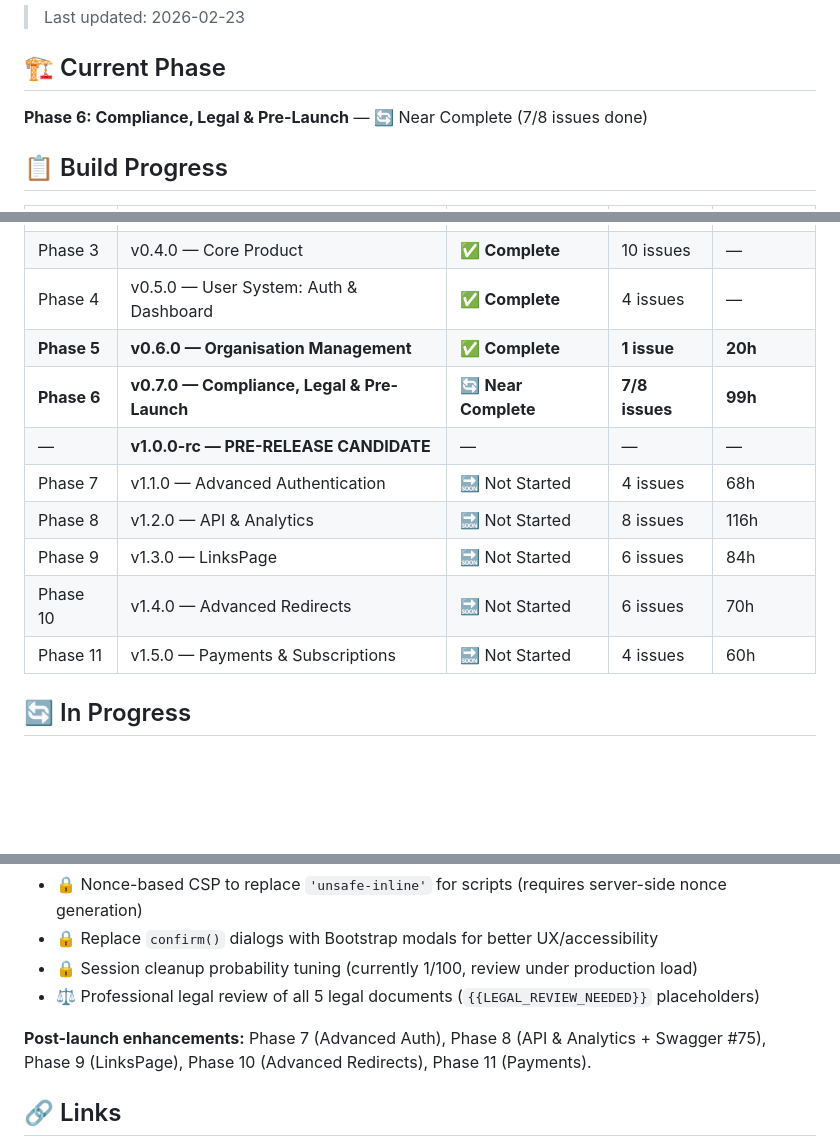
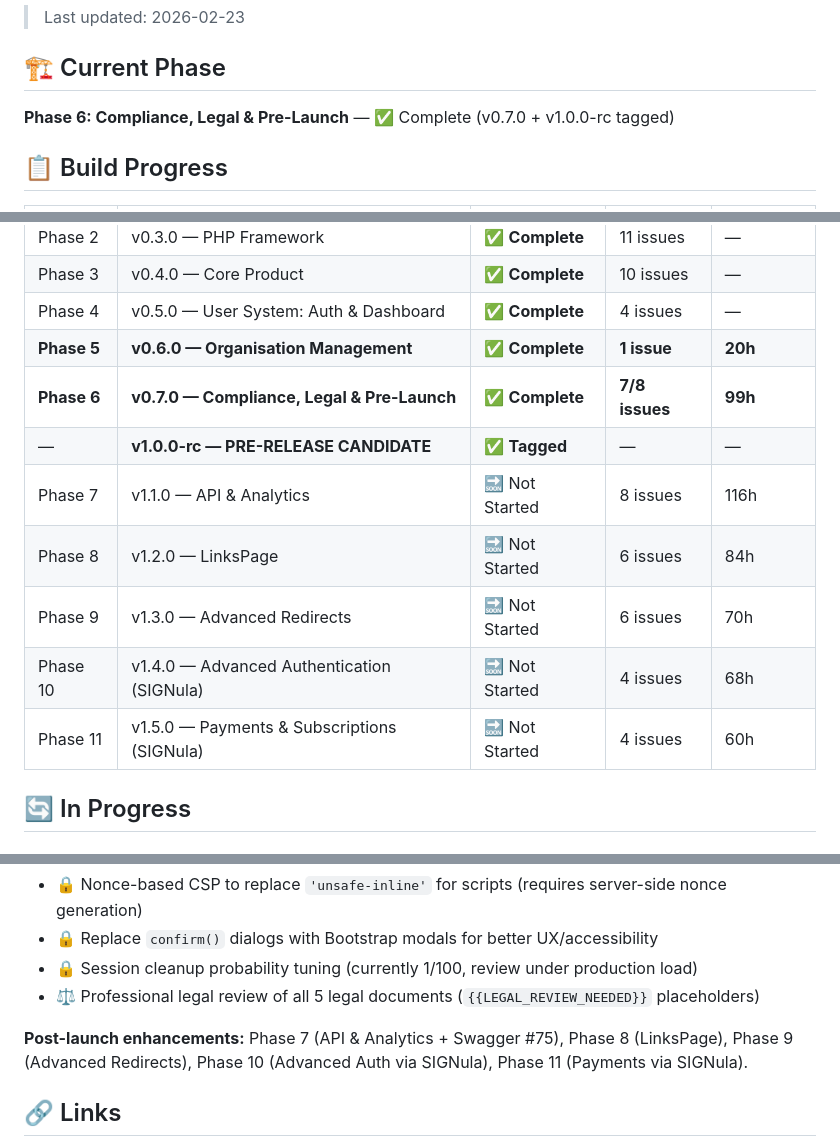
Before and after one commit to MWBMPartners/Go2My.Link, a Markdown page: PROJECT_STATUS.md, 3 parts joined by grey strips. Drawn GitHub-style; blank space fills up the shorter version.

```diff
--- a/PROJECT_STATUS.md
+++ b/PROJECT_STATUS.md
@@ -4,7 +4,7 @@
 
 ## 🏗️ Current Phase
 
-**Phase 6: Compliance, Legal & Pre-Launch** — 🔄 Near Complete (7/8 issues done)
+**Phase 6: Compliance, Legal & Pre-Launch** — ✅ Complete (v0.7.0 + v1.0.0-rc tagged)
 
 ## 📋 Build Progress
 
@@ -16,13 +16,13 @@
 | Phase 3 | v0.4.0 — Core Product | ✅ **Complete** | 10 issues | — |
 | Phase 4 | v0.5.0 — User System: Auth & Dashboard | ✅ **Complete** | 4 issues | — |
 | **Phase 5** | **v0.6.0 — Organisation Management** | ✅ **Complete** | **1 issue** | **20h** |
-| **Phase 6** | **v0.7.0 — Compliance, Legal & Pre-Launch** | 🔄 **Near Complete** | **7/8 issues** | **99h** |
-| — | **v1.0.0-rc — PRE-RELEASE CANDIDATE** | — | — | — |
-| Phase 7 | v1.1.0 — Advanced Authentication | 🔜 Not Started | 4 issues | 68h |
-| Phase 8 | v1.2.0 — API & Analytics | 🔜 Not Started | 8 issues | 116h |
-| Phase 9 | v1.3.0 — LinksPage | 🔜 Not Started | 6 issues | 84h |
-| Phase 10 | v1.4.0 — Advanced Redirects | 🔜 Not Started | 6 issues | 70h |
-| Phase 11 | v1.5.0 — Payments & Subscriptions | 🔜 Not Started | 4 issues | 60h |
+| **Phase 6** | **v0.7.0 — Compliance, Legal & Pre-Launch** | ✅ **Complete** | **7/8 issues** | **99h** |
+| — | **v1.0.0-rc — PRE-RELEASE CANDIDATE** | ✅ **Tagged** | — | — |
+| Phase 7 | v1.1.0 — API & Analytics | 🔜 Not Started | 8 issues | 116h |
+| Phase 8 | v1.2.0 — LinksPage | 🔜 Not Started | 6 issues | 84h |
+| Phase 9 | v1.3.0 — Advanced Redirects | 🔜 Not Started | 6 issues | 70h |
+| Phase 10 | v1.4.0 — Advanced Authentication (SIGNula) | 🔜 Not Started | 4 issues | 68h |
+| Phase 11 | v1.5.0 — Payments & Subscriptions (SIGNula) | 🔜 Not Started | 4 issues | 60h |
 
 ## 🔄 In Progress
 
@@ -157,7 +157,7 @@ None.
 - 🔒 Session cleanup probability tuning (currently 1/100, review under production load)
 - ⚖️ Professional legal review of all 5 legal documents (`{{LEGAL_REVIEW_NEEDED}}` placeholders)
 
-**Post-launch enhancements:** Phase 7 (Advanced Auth), Phase 8 (API & Analytics + Swagger #75), Phase 9 (LinksPage), Phase 10 (Advanced Redirects), Phase 11 (Payments).
+**Post-launch enhancements:** Phase 7 (API & Analytics + Swagger #75), Phase 8 (LinksPage), Phase 9 (Advanced Redirects), Phase 10 (Advanced Auth via SIGNula), Phase 11 (Payments via SIGNula).
 
 ## 🔗 Links
 
```
Also changed, not shown: CHANGELOG.md (+14 -0 lines), README.md (+15 -15 lines).
